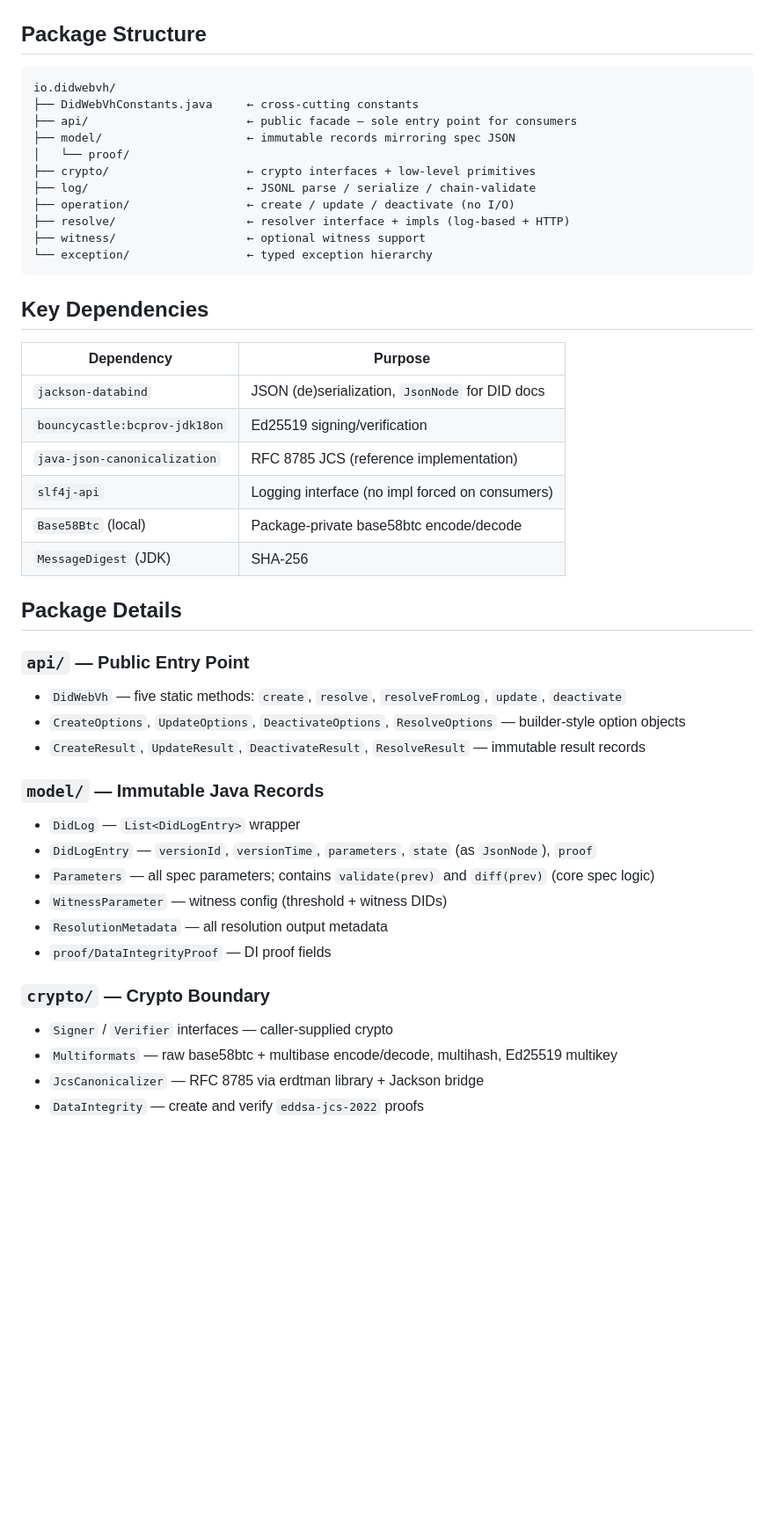
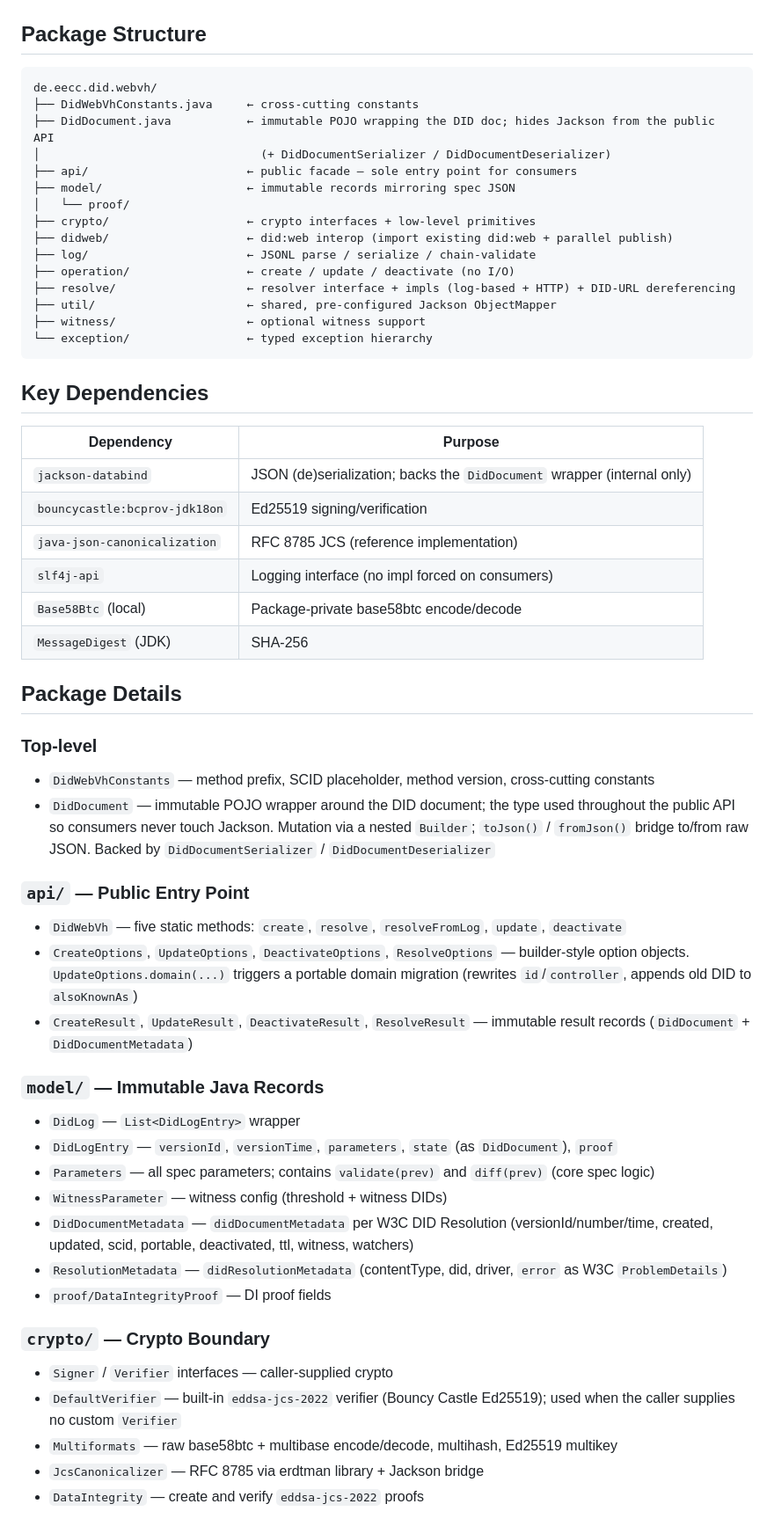
Before and after one commit to european-epc-competence-center/didwebvh, a Markdown page: docs/library.md, the part around one of its changes. Shown at 88% size. GitHub-like rendering; blank space fills up the shorter version.

````diff
--- a/docs/library.md
+++ b/docs/library.md
@@ -20,15 +20,19 @@ Add the dependency to your `pom.xml`:
 ## Package Structure
 
 ```
-io.didwebvh/
+de.eecc.did.webvh/
 ├── DidWebVhConstants.java     ← cross-cutting constants
+├── DidDocument.java           ← immutable POJO wrapping the DID doc; hides Jackson from the public API
+│                                (+ DidDocumentSerializer / DidDocumentDeserializer)
 ├── api/                       ← public facade — sole entry point for consumers
 ├── model/                     ← immutable records mirroring spec JSON
 │   └── proof/
 ├── crypto/                    ← crypto interfaces + low-level primitives
+├── didweb/                    ← did:web interop (import existing did:web + parallel publish)
 ├── log/                       ← JSONL parse / serialize / chain-validate
 ├── operation/                 ← create / update / deactivate (no I/O)
-├── resolve/                   ← resolver interface + impls (log-based + HTTP)
+├── resolve/                   ← resolver interface + impls (log-based + HTTP) + DID-URL dereferencing
+├── util/                      ← shared, pre-configured Jackson ObjectMapper
 ├── witness/                   ← optional witness support
 └── exception/                 ← typed exception hierarchy
 ```
@@ -37,7 +41,7 @@ io.didwebvh/
 
 | Dependency | Purpose |
 |---|---|
-| `jackson-databind` | JSON (de)serialization, `JsonNode` for DID docs |
+| `jackson-databind` | JSON (de)serialization; backs the `DidDocument` wrapper (internal only) |
 | `bouncycastle:bcprov-jdk18on` | Ed25519 signing/verification |
 | `java-json-canonicalization` | RFC 8785 JCS (reference implementation) |
 | `slf4j-api` | Logging interface (no impl forced on consumers) |
@@ -46,21 +50,27 @@ io.didwebvh/
 
 ## Package Details
 
+### Top-level
+- `DidWebVhConstants` — method prefix, SCID placeholder, method version, cross-cutting constants
+- `DidDocument` — immutable POJO wrapper around the DID document; the type used throughout the public API so consumers never touch Jackson. Mutation via a nested `Builder`; `toJson()` / `fromJson()` bridge to/from raw JSON. Backed by `DidDocumentSerializer` / `DidDocumentDeserializer`
+
 ### `api/` — Public Entry Point
 - `DidWebVh` — five static methods: `create`, `resolve`, `resolveFromLog`, `update`, `deactivate`
-- `CreateOptions`, `UpdateOptions`, `DeactivateOptions`, `ResolveOptions` — builder-style option objects
-- `CreateResult`, `UpdateResult`, `DeactivateResult`, `ResolveResult` — immutable result records
+- `CreateOptions`, `UpdateOptions`, `DeactivateOptions`, `ResolveOptions` — builder-style option objects. `UpdateOptions.domain(...)` triggers a portable domain migration (rewrites `id`/`controller`, appends old DID to `alsoKnownAs`)
+- `CreateResult`, `UpdateResult`, `DeactivateResult`, `ResolveResult` — immutable result records (`DidDocument` + `DidDocumentMetadata`)
 
 ### `model/` — Immutable Java Records
 - `DidLog` — `List<DidLogEntry>` wrapper
-- `DidLogEntry` — `versionId`, `versionTime`, `parameters`, `state` (as `JsonNode`), `proof`
+- `DidLogEntry` — `versionId`, `versionTime`, `parameters`, `state` (as `DidDocument`), `proof`
 - `Parameters` — all spec parameters; contains `validate(prev)` and `diff(prev)` (core spec logic)
 - `WitnessParameter` — witness config (threshold + witness DIDs)
-- `ResolutionMetadata` — all resolution output metadata
+- `DidDocumentMetadata` — `didDocumentMetadata` per W3C DID Resolution (versionId/number/time, created, updated, scid, portable, deactivated, ttl, witness, watchers)
+- `ResolutionMetadata` — `didResolutionMetadata` (contentType, did, driver, `error` as W3C `ProblemDetails`)
 - `proof/DataIntegrityProof` — DI proof fields
 
 ### `crypto/` — Crypto Boundary
 - `Signer` / `Verifier` interfaces — caller-supplied crypto
+- `DefaultVerifier` — built-in `eddsa-jcs-2022` verifier (Bouncy Castle Ed25519); used when the caller supplies no custom `Verifier`
 - `Multiformats` — raw base58btc + multibase encode/decode, multihash, Ed25519 multikey
 - `JcsCanonicalizer` — RFC 8785 via erdtman library + Jackson bridge
 - `DataIntegrity` — create and verify `eddsa-jcs-2022` proofs
````
Also changed, not shown: other parts of docs/library.md (+14 -2 lines), docs/work.md (+13 -6 lines).
